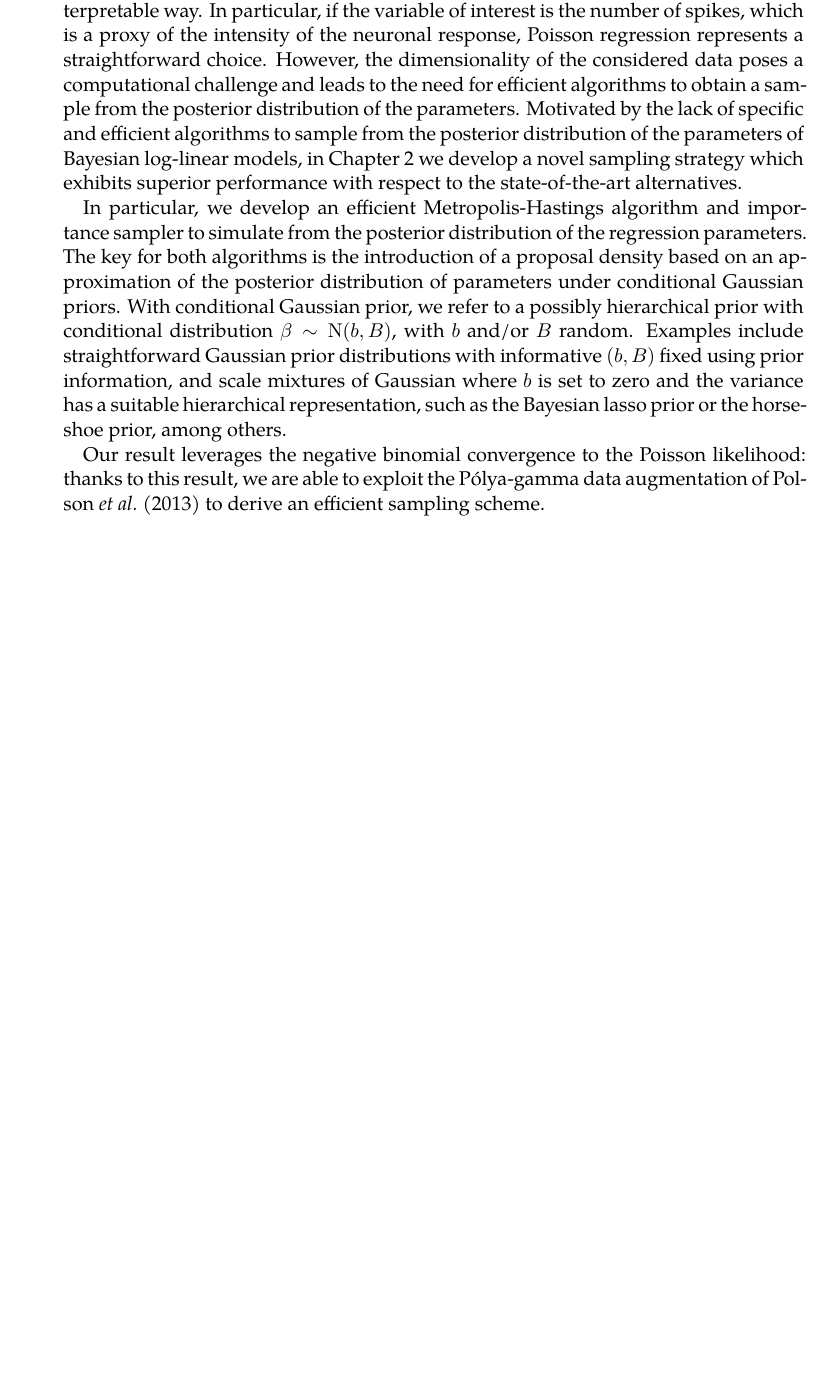
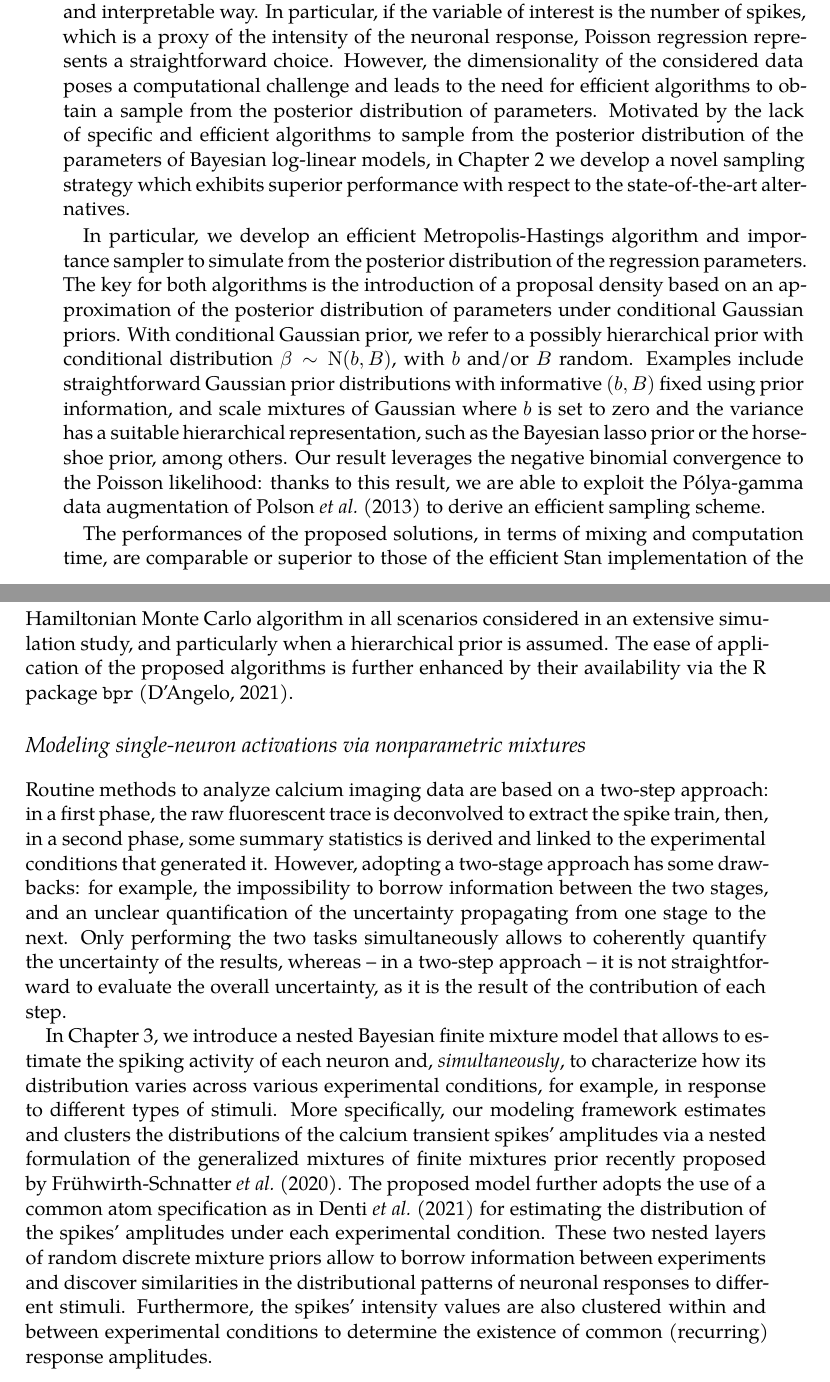
Before and after one commit to laura-dangelo/tesi, a LaTeX thesis (thesis.tex, which reads _Chapters/Introduction.tex): part of page 12 of 61 before the commit and two parts of pages 12 and 13 of 63 after it, the two joined at a grey line, cut so that both start at the same text, the shorter picture padded with empty space. Compiled offline with XeLaTeX.

Commit message:
intro e contributions

```diff
--- a/_Chapters/Introduction.tex
+++ b/_Chapters/Introduction.tex
@@ -27,10 +28,22 @@ In this thesis, we aim to contribute to the development of novel statistical too
-Linear models and generalized linear models are among the most natural classes of encoding models~\citep{paninski2007}. They allow to link the observed output of an experiment with a number of features and experimental conditions in a flexible and interpretable way. In particular, if the variable of interest is the number of spikes, which is a proxy of the intensity of the neuronal response, Poisson regression represents a straightforward choice. However, the dimensionality of the considered data poses a computational challenge and leads to the need for efficient algorithms to obtain a sample from the posterior distribution of the parameters.
+\subsubsection{Novel posterior sampling scheme for Poisson encoding models}
+Linear models and generalized linear models are among the most natural classes of encoding models~\citep{paninski2007}. They allow to link the observed output of an experiment with a number of features and experimental conditions in a flexible and interpretable way. In particular, if the variable of interest is the number of spikes, which is a proxy of the intensity of the neuronal response, Poisson regression represents a straightforward choice. However, the dimensionality of the considered data poses a computational challenge and leads to the need for efficient algorithms to obtain a sample from the posterior distribution of parameters.
 Motivated by the lack of specific and efficient algorithms to sample from the posterior distribution of the parameters
 of Bayesian log-linear models, in Chapter 2 we develop a novel sampling strategy which exhibits superior performance with respect to the state-of-the-art alternatives.
 
 In particular, we develop an efficient Metropolis-Hastings algorithm and importance sampler to simulate from the posterior distribution of the regression parameters.
 The key for both algorithms is the introduction of a proposal density based on an approximation of the posterior distribution of parameters under conditional Gaussian priors.
 With conditional Gaussian prior, we refer to a possibly hierarchical prior with conditional distribution $\beta \sim \mathrm{N}(b, B)$, with $b$ and/or $B$ random. Examples include straightforward Gaussian prior distributions with informative $(b,B)$ fixed using prior information, and scale mixtures of Gaussian where $b$ is set to zero and the variance has a suitable hierarchical representation, such as the Bayesian lasso prior or the horseshoe prior, among others.
-
 Our result leverages the negative binomial convergence to
 the Poisson likelihood: thanks to this result, we are able to exploit the P\'olya-gamma data augmentation of~\citet{polson_scott_2013} to derive an efficient sampling scheme.
+
+The performances of the proposed solutions, in terms of mixing and computation time, are comparable or superior to those of the efficient Stan implementation of the Hamiltonian Monte Carlo algorithm in all scenarios considered in an extensive simulation study, and particularly when a hierarchical prior is assumed.
+The ease of application of the proposed algorithms is further enhanced by their availability via the R package \texttt{bpr} \citep{bpr}.
+
+
+\subsubsection{Modeling single-neuron activations via nonparametric mixtures}
+Routine methods to analyze calcium imaging data are based on a two-step approach: in a first phase, the raw fluorescent trace is deconvolved to extract the spike train, then, in a second phase, some summary statistics is derived and linked to the experimental conditions that generated it.
+However, adopting a two-stage approach has some drawbacks: for example, the impossibility to borrow information between the two stages, and an unclear quantification of the uncertainty propagating from one stage to the next. Only performing the two tasks simultaneously allows to coherently quantify the uncertainty of the results, whereas -- in a two-step approach -- it is not straightforward to evaluate the overall uncertainty, as it is the result of the contribution of each step.
+
+In Chapter 3, we introduce a nested Bayesian finite mixture model that allows to estimate the spiking activity of each neuron and, \textit{simultaneously}, to characterize how its distribution varies across various experimental conditions, for example, in response to different types of stimuli.
+More specifically, our modeling framework estimates and clusters the distributions of the calcium transient spikes’ amplitudes via a nested formulation of the generalized mixtures of finite mixtures prior recently proposed by~\citet{fruhwirthschnatter2020}. The proposed model further adopts the use of a common atom specification as in~\citet{denti2021} for estimating the distribution of the spikes’ amplitudes under each experimental condition.
+These two nested layers of random discrete mixture priors allow to borrow information between experiments and discover similarities in the distributional patterns of neuronal responses to different stimuli. Furthermore, the spikes’ intensity values are also clustered within and between experimental conditions to determine the existence of common (recurring) response amplitudes.
```
Also changed, not shown: _Extras/sommario.tex (+1 -1 lines), thesis.pdf, _Chapters/Introduction.tex (9 more changed lines), 11 other files.
